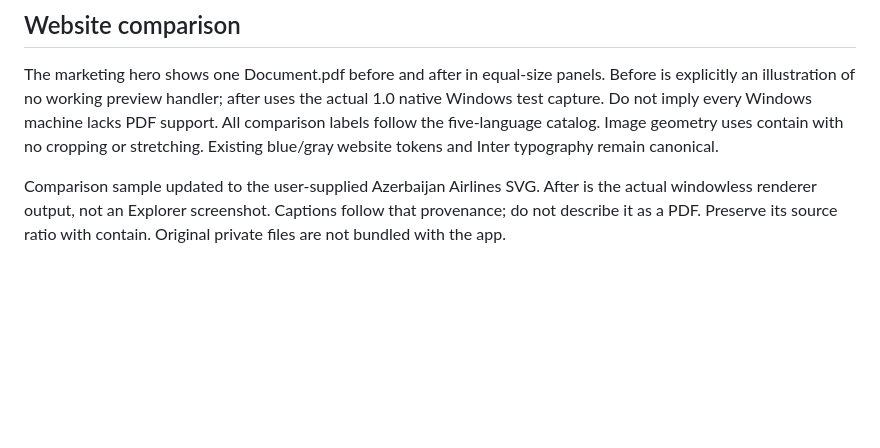
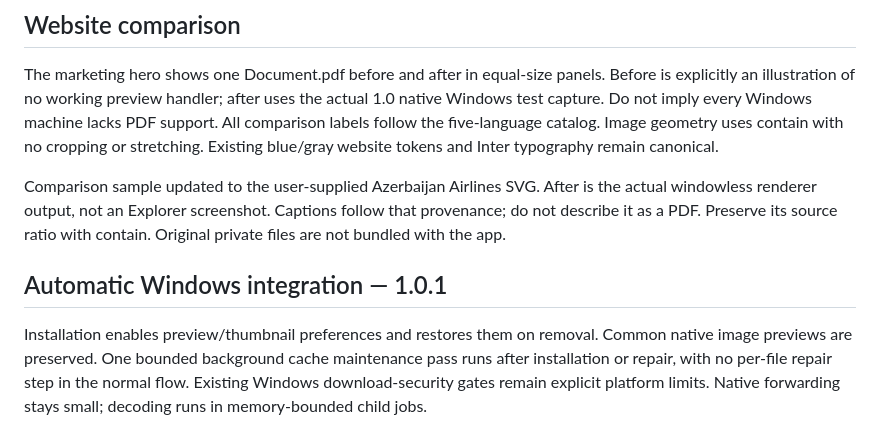
Before and after one commit to bakhtiyarjahangirzade/Whatsinthebox, a Markdown page: DESIGN.md, the part around the change. Drawn GitHub-style; blank space fills up the shorter version.

```diff
--- a/DESIGN.md
+++ b/DESIGN.md
@@ -27,3 +27,6 @@ Installer maintenance flow: a first install uses the normal wizard. Existing ins
 The marketing hero shows one Document.pdf before and after in equal-size panels. Before is explicitly an illustration of no working preview handler; after uses the actual 1.0 native Windows test capture. Do not imply every Windows machine lacks PDF support. All comparison labels follow the five-language catalog. Image geometry uses contain with no cropping or stretching. Existing blue/gray website tokens and Inter typography remain canonical.
 
 Comparison sample updated to the user-supplied Azerbaijan Airlines SVG. After is the actual windowless renderer output, not an Explorer screenshot. Captions follow that provenance; do not describe it as a PDF. Preserve its source ratio with contain. Original private files are not bundled with the app.
+
+## Automatic Windows integration — 1.0.1
+Installation enables preview/thumbnail preferences and restores them on removal. Common native image previews are preserved. One bounded background cache maintenance pass runs after installation or repair, with no per-file repair step in the normal flow. Existing Windows download-security gates remain explicit platform limits. Native forwarding stays small; decoding runs in memory-bounded child jobs.
```
Also changed, not shown: README.md (+4 -4 lines), docs/verification.md (+16 -1 lines), docs/screenshots/setup-finish.png, 2 other files.
